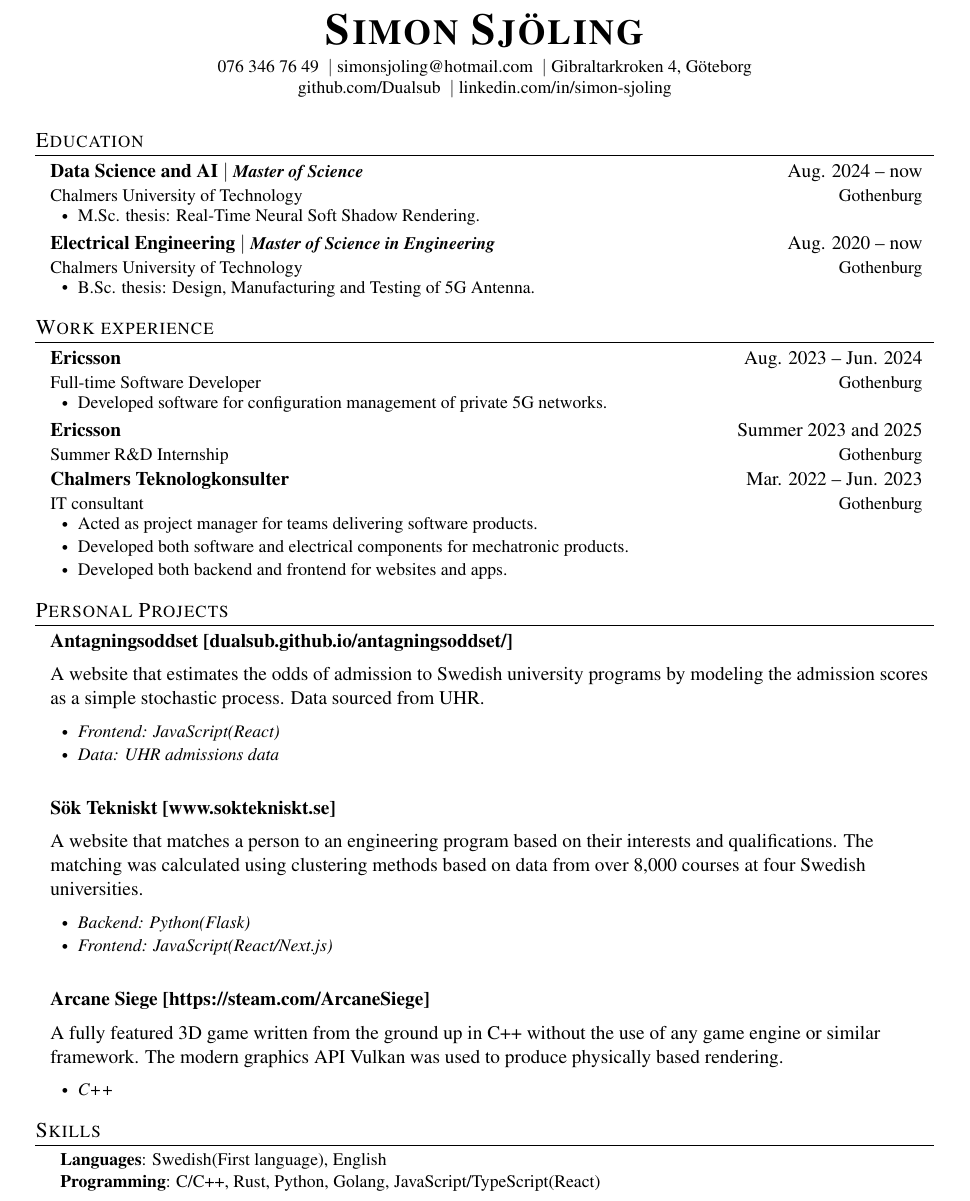
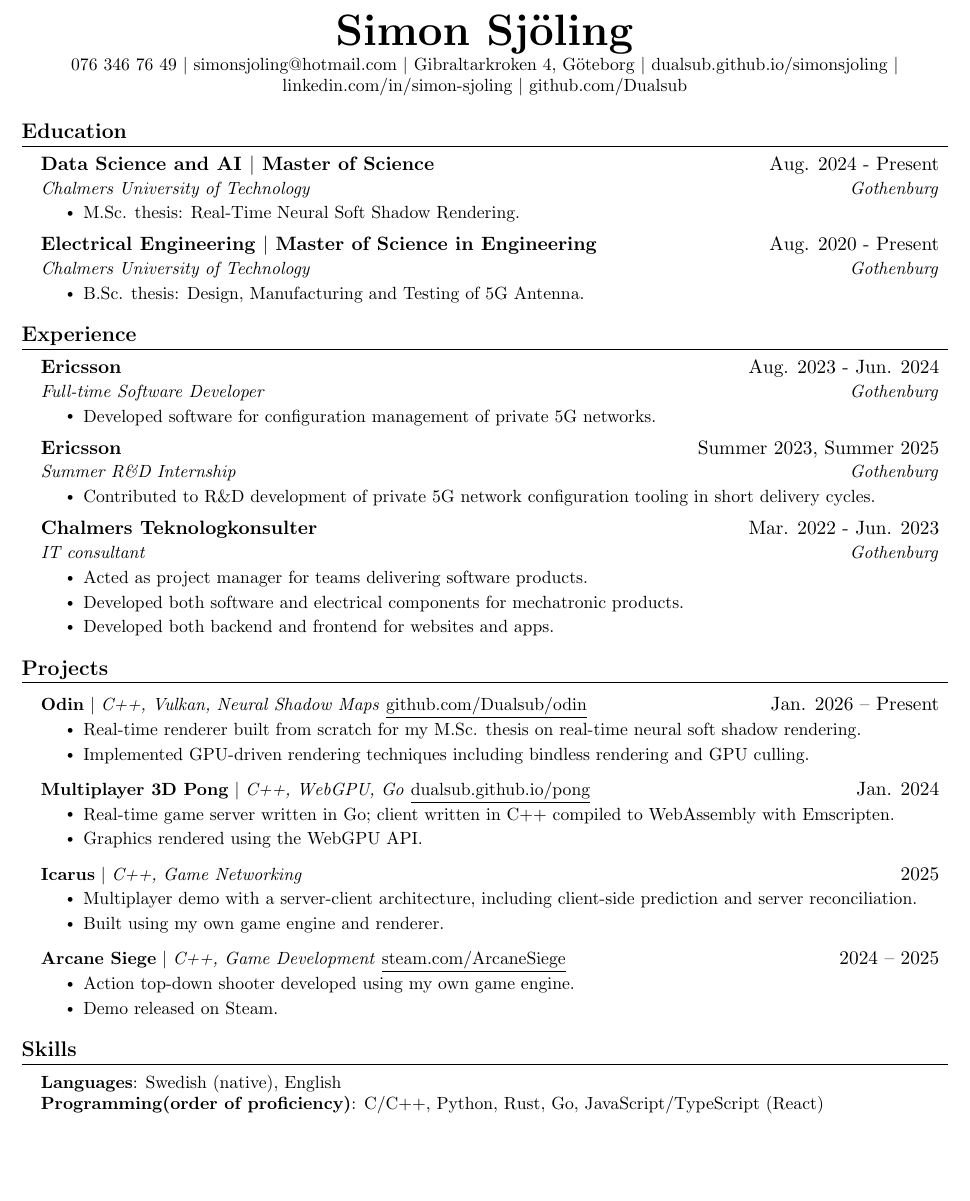
Before and after one commit to Dualsub/cv, a LaTeX document (main.tex): part of the page, cut at the place of the change, the shorter picture padded with empty space. Compiled offline with pdfLaTeX.

Commit message:
Refactor main LaTeX document structure and update content for clarity and consistency

```diff
--- a/main.tex
+++ b/main.tex
@@ -106,176 +100,154 @@
 \begin{center}
-    \textbf{\Huge \scshape Simon Sj\"oling} \\ \vspace{4pt}
-    \small
-    076 346 76 49 \ $|$\
-    \href{mailto:simonsjoling@hotmail.com}{simonsjoling@hotmail.com} \ $|$\
-    Gibraltarkroken 4, G\"oteborg \\
-    \href{https://github.com/Dualsub}{github.com/Dualsub} \ $|$\
-    \href{https://www.linkedin.com/in/simon-sjoling/}{linkedin.com/in/simon-sjoling}
+    \textbf{\Huge Simon Sj\"oling} \\ \vspace{1pt}
+    \small 076 346 76 49 $|$ \href{mailto:simonsjoling@hotmail.com}{simonsjoling@hotmail.com} $|$
+    Gibraltarkroken 4, G\"oteborg $|$
+    \href{https://dualsub.github.io/simonsjoling/}{dualsub.github.io/simonsjoling} $|$
+    \href{https://www.linkedin.com/in/simon-sjoling/}{linkedin.com/in/simon-sjoling} $|$
+    \href{https://github.com/Dualsub}{github.com/Dualsub}
 \end{center}
-\vspace{-10pt}
-% \begin{minipage}[c]{0.2\textwidth}
-% \begin{tikzpicture}
-%     \clip (0,0) circle (1.75cm);
-%     \node at (.06,-.3) {\includegraphics[width = 3.6cm]{profilbild.jpg}};
-%     % if necessary the picture may be moved by changing the at (coordinates)
-%     % width defines the 'zoom' of the picture
-% \end{tikzpicture}
-% \end{minipage}
-
-% Without picture
-%\begin{center}
-%    \textbf{\Huge \scshape Charles Rambo} \\ \vspace{1pt} %\scshape sets small capital letters, remove if desired
-%    \small +1 123-456-7890 $|$
-%    \href{mailto:you@provider.com}{\underline{you@provider.com}} $|$\\
-%    % Be sure to use a professional *personal* email address
-%    \href{https://linkedin.com/in/your-name-here}{\underline{linkedin.com/in/charles-rambo}} $|$
-%    % you should adjust you linked in profile name to be professional and recognizable
-%    \href{https://github.com/fizixmastr}{\underline{github.com/fizixmastr}}
-%\end{center}
 
 
+%-----------EDUCATION-----------
+\section{Education}
+\resumeSubHeadingListStart
+\resumeSubheading
+{Data Science and AI $|$ Master of Science}{Aug. 2024 - Present}
+{Chalmers University of Technology}{Gothenburg}
+\resumeItemListStart
+\resumeItem{M.Sc. thesis: Real-Time Neural Soft Shadow Rendering.}
+\resumeItemListEnd
 
-%-----EDUCATION----------------------------------------------------------------
-\section{\sv{Utbilding}\en{Education}}
-\CVSubHeadingListStart
-%    \CVSubheading % Example
-%      {Degree Achieved}{Years of Study}
-%      {Institution of Study}{Where it is located}
-\CVSubheading
-{{\sv{}\en{Data Science and AI} $|$ \emph{\small{\sv{Civilingenjör}\en{Master of Science}}}}}{Aug. 2024 -- \sv{nu}\en{now}}
-{\sv{Chalmers Tekniska Högskola}\en{Chalmers University of Technology}}{\sv{Göteborg}\en{Gothenburg}}\
-\CVItemListStart
-\CVItem{\sv{}\en{M.Sc. thesis: Real-Time Neural Soft Shadow Rendering.}}
-% \CVItem{\sv{}\en{Coursework: Applied Machine Learning; Design of AI Systems; Nonlinear Optimisation; Partial Differential Equations; Image Analysis; Introduction to Data Science \& AI.}}
-\CVItemListEnd
-\CVSubheading
-{{\sv{Elektroteknik}\en{Electrical Engineering} $|$ \emph{\small{\sv{Civilingenjör}\en{Master of Science in Engineering}}}}}{Aug. 2020 -- \sv{nu}\en{now}}
-{\sv{Chalmers Tekniska Högskola}\en{Chalmers University of Technology}}{\sv{Göteborg}\en{Gothenburg}}\
-\CVItemListStart
-\CVItem{\sv{}\en{B.Sc. thesis: Design, Manufacturing and Testing of 5G Antenna.}}
-\CVItemListEnd
-% \CVSubheading
-%   {{\sv{Naturvetenskapliga programmet}\en{Science program} $|$ \emph{\small{\sv{Inrikting: Natur}\en{Secondary school}}}}}{Aug. 2017 -- Juni 2020}
-%   {Birger Sjöberg-gymnasiet}{Vänersborg}\
-\CVSubHeadingListEnd
-
-%-----WORK EXPERIENCE----------------------------------------------------------
-\begin{comment}
-try to briefly explain what you did and why it is relevant to the position you
-are seeking
-\end{comment}
-
-\section{\sv{Arbetsefarenhet}\en{Work experience}}
-\CVSubHeadingListStart
-%    \CVSubheading %Example
-%      {What you did}{When you worked there}
-%      {Who you worked for}{Where they are located}
-%      \CVItemListStart
-%        \CVItem{Why it is important to this employer}
-%      \CVItemListEnd
-
-% \CVSubheading
-%   {Ericsson}{\en{Jun.}\sv{Juni} 2025 -- \en{Aug.}\sv{Augusti} 2025}
-%   {\sv{Mjukvareutvecklare pratikant}\en{Summer R\&D Internship}}{\sv{Göteborg}\en{Gothenburg}}
-% \CVItemListStart
-%   \CVItem{\sv{Utvecklade frontend}\en{Developed software for configuration management of private 5G networks.}}
-% \CVItemListEnd
-\CVSubheading
-{Ericsson}{\en{Aug.}\sv{Augusti} 2023 -- \en{Jun.}\sv{Juni} 2024}
-{\sv{Mjukvareutvecklare}\en{Full-time Software Developer}}{\sv{Göteborg}\en{Gothenburg}}
-\CVItemListStart
-\CVItem{\sv{Utvecklade frontend}\en{Developed software for configuration management of private 5G networks.}}
-\CVItemListEnd
-\CVSubheading
-{Ericsson}{\en{Summer}\sv{Sommaren} 2023 and 2025}
-{\sv{Mjukvareutvecklare pratikant}\en{Summer R\&D Internship}}{\sv{Göteborg}\en{Gothenburg}}
-% \CVItemListStart
-%   \CVItem{\sv{Utvecklade frontend}\en{Developed software for configuration management of private 5G networks.}}
-% \CVItemListEnd
-
-\CVSubheading
-{Chalmers Teknologkonsulter}{\en{Mar.}\sv{Mars} 2022 -- \sv{Juni}\en{Jun.} 2023}
-{\sv{IT-konsult}\en{IT consultant}}{\sv{Göteborg}\en{Gothenburg}}
-\CVItemListStart
-\CVItem{\sv{Agerade projektledare.}\en{Acted as project manager for teams delivering software products.}}
-\CVItem{\sv{Utvecklade en robot som utförde automatiska urintester.}\en{Developed both software and electrical components for mechatronic products.}}
-\CVItem{\sv{Utvecklade både backend och frontend för hemsidor och appar.}\en{Developed both backend and frontend for websites and apps.}}
-\CVItemListEnd
-
-% \CVSubheading
-%   {\sv{Vaktmästare/arbetsledare}\en{Facility Manager/Team Leader}}{2016 -- 2020 (\sv{Sommarmånaderna}\en{Summer months})}
-%   {BRF Halleskogen.}{Vänersborg}
-%   \CVItemListStart
-%     \CVItem{\sv{Agerade arbetsledare för 8 personer.}\en{Managed a team of 8 individuals.}}
-%     \CVItem{\sv{Ansvarde för områdets skötsel under sommartid.}\en{Oversaw maintenance of the area during the summer season.}}
-%   \CVItemListEnd
-
-\CVSubHeadingListEnd
-
-%-----PROJECTS AND RESEARCH----------------------------------------------------
-\begin{comment}
-Ideally the title of the work should speak for what it is. However if you feel
-like you should explain more about why the project is applicable to this job,
-use item list as is shown in the work experience section.
-\end{comment}
+\resumeSubheading
+{Electrical Engineering $|$ Master of Science in Engineering}{Aug. 2020 - Present}
+{Chalmers University of Technology}{Gothenburg}
+\resumeItemListStart
+\resumeItem{B.Sc. thesis: Design, Manufacturing and Testing of 5G Antenna.}
+\resumeItemListEnd
+\resumeSubHeadingListEnd
 
 
-% \CVSubHeadingListStart
-% \CVSubheading
-%   {3D Multiplyer Pong  \href{https://dualsub.github.io/pong/}{[https://dualsub.github.io/pong/]}}{}
-%   \CVItem
-%   \textt{\sv{}\en{A 3D multiplayer implementation of the classic game Pong. The client was created using C++, compiled to WebAssembly using Emscripten. The server was written in Golang.}}
-%   \CVEndItemItem
-%   \CVItemListStart
-%     \CVItem{$Frontend: C++ (Emscripten)$}
-%     \CVItem{$Backend: Golang$}
-%   \CVItemListEnd
-% \CVSubHeadingListEnd
-\section{\sv{Personliga Projekt}\en{Personal Projects}}
+%-----------EXPERIENCE-----------
+\section{Experience}
+\resumeSubHeadingListStart
 
-\CVSubHeadingListStart
-\CVSubheading
-{Antagningsoddset \href{https://dualsub.github.io/antagningsoddset/}{[dualsub.github.io/antagningsoddset/]}}{}
-{}{}
-{\sv{En hemsida som beräknar sannolikheten att bli antagen till olika universitetsprogram i Sverige. Data hämtad från UHR.}\en{A website that estimates the odds of admission to Swedish university programs by modeling the admission scores as a simple stochastic process. Data sourced from UHR.}}
-\CVItemListStart
-\CVItem{\textit{Frontend: JavaScript(React)}}
-\CVItem{\textit{\sv{Data: UHR antagningsstatistik}\en{Data: UHR admissions data}}}
-% \CVItem{$\sv{Metoder: Data Science}\en{Methods: Data Science}$} % optional
-\CVItemListEnd
-\CVSubHeadingListEnd
+\resumeSubheading
+{Ericsson}{Aug. 2023 - Jun. 2024}
+{Full-time Software Developer}{Gothenburg}
+\resumeItemListStart
+\resumeItem{Developed software for configuration management of private 5G networks.}
+\resumeItemListEnd
 
-\CVSubHeadingListStart
-\CVSubheading
-{Sök Tekniskt  \href{https://www.soktekniskt.se/}{[www.soktekniskt.se]}}{}
-{}{}
-{\sv{En hemsida som matchar en person till ett ingenjörsprogram baserat på deras intressen och meriter samt kan estimera sannolikheten att bli antagen till ett specifikt program. Baserat på data från över 8 000 kurser på 4 svenska universitet.}\en{A website that matches a person to an engineering program based on their interests and qualifications. The matching was calculated using clustering methods based on data from over 8,000 courses at four Swedish universities.}}
-\CVItemListStart
-\CVItem{\textit{Backend: Python(Flask)}}
-\CVItem{\textit{Frontend: JavaScript(React/Next.js)}}
-\CVItemListEnd
-\CVSubHeadingListEnd
+\resumeSubheading
+{Ericsson}{Summer 2023, Summer 2025}
+{Summer R\&D Internship}{Gothenburg}
+\resumeItemListStart
+\resumeItem{Contributed to R\&D development of private 5G network configuration tooling in short delivery cycles.}
+\resumeItemListEnd
 
-\CVSubHeadingListStart
-\CVSubheading
-{Arcane Siege  \href{https://store.steampowered.com/app/3007620/Arcane_Siege/}{[https://steam.com/ArcaneSiege]}}{}
-{}{}
-{\sv{Ett spel med modern 3D grafik, helt skrivet från grunden i C++ utan användning av spelmotor eller bibliotek. Den modernare grafik-API:n Vulkan användes för renderingen.}\en{A fully featured 3D game written from the ground up in C++ without the use of any game engine or similar framework. The modern graphics API Vulkan was used to produce physically based rendering.}}
-\CVItemListStart
-\CVItem{\textit{C++}}
-\CVItemListEnd
-\CVSubHeadingListEnd %------------------------------------------------------------------------------
+\resumeSubheading
+{Chalmers Teknologkonsulter}{Mar. 2022 - Jun. 2023}
+{IT consultant}{Gothenburg}
+\resumeItemListStart
+\resumeItem{Acted as project manager for teams delivering software products.}
+\resumeItem{Developed both software and electrical components for mechatronic products.}
+\resumeItem{Developed both backend and frontend for websites and apps.}
+\resumeItemListEnd
 
-%-----SKILLS-------------------------------------------------------------------
-\section{\sv{Färdigheter}\en{Skills}}
-\begin{itemize}[leftmargin=0.5cm, label={}]
-    \small{\item{
-          \textbf{\sv{Språk}\en{Languages}}{: \sv{Svenska (Modersmål), Engelska}\en{Swedish(First language), English}} \\
-          \textbf{Programming}{: C/C++, Rust, Python, Golang, JavaScript/TypeScript(React) } \\
-          % \textbf{\sv{Dokument Hantering}\en{Document Management}}{: LaTex, Markdown, Microsoft Office Suite, \sv{Google Dokument}\en{Google Docs}} \\
-          }}
-\end{itemize}
-%------------------------------------------------------------------------------
+\resumeSubHeadingListEnd
 
 
+%-----------PROJECTS-----------
+\section{Projects}
+\resumeSubHeadingListStart
+
+% --- Graphics / Rendering (highly relevant for game dev + GPU/graphics roles) ---
+\resumeProjectHeading
+{\textbf{Odin} $|$ \emph{C++, Vulkan, Neural Shadow Maps} \href{https://github.com/Dualsub/odin/}{\underline{github.com/Dualsub/odin}}}{Jan. 2026 -- Present}
+\resumeItemListStart
+\resumeItem{Real-time renderer built from scratch for my M.Sc. thesis on real-time neural soft shadow rendering.}
+\resumeItem{Implemented GPU-driven rendering techniques including bindless rendering and GPU culling.}
+\resumeItemListEnd
+
+% \resumeProjectHeading
+% {\textbf{Vultron} $|$ \emph{C++, Vulkan, Graphics} \href{https://github.com/Dualsub/vultron/tree/ic-main}{\underline{github.com/Dualsub/vultron}}}{2024 -- Present}
+% \resumeItemListStart
+% \resumeItem{Physically-based 3D renderer featuring GPU skeletal animation and GPU particle systems.}
+% \resumeItem{Used as the rendering foundation across multiple game projects.}
+% \resumeItemListEnd
+
+% --- Networking / Systems (relevant for backend-ish and telecom adjacent roles) ---
+\resumeProjectHeading
+{\textbf{Multiplayer 3D Pong} $|$ \emph{C++, WebGPU, Go} \href{https://dualsub.github.io/pong/}{\underline{dualsub.github.io/pong}}}{Jan. 2024}
+\resumeItemListStart
+\resumeItem{Real-time game server written in Go; client written in C++ compiled to WebAssembly with Emscripten.}
+\resumeItem{Graphics rendered using the WebGPU API.}
+\resumeItemListEnd
+
+\resumeProjectHeading
+{\textbf{Icarus} $|$ \emph{C++, Game Networking}}{2025}
+\resumeItemListStart
+\resumeItem{Multiplayer demo with a server-client architecture, including client-side prediction and server reconciliation.}
+\resumeItem{Built using my own game engine and renderer.}
+\resumeItemListEnd
+
+% --- Shipped / Public-facing (strong signal for many roles) ---
+\resumeProjectHeading
+{\textbf{Arcane Siege} $|$ \emph{C++, Game Development} \href{https://store.steampowered.com/app/3007620/Arcane_Siege/}{\underline{steam.com/ArcaneSiege}}}{2024 -- 2025}
+\resumeItemListStart
+\resumeItem{Action top-down shooter developed using my own game engine.}
+\resumeItem{Demo released on Steam.}
+\resumeItemListEnd
+
+% --- Web / Data (relevant for Ericsson + general SWE roles) ---
+% \resumeProjectHeading
+% {\textbf{S\"ok Tekniskt} $|$ \emph{React, Python, Data Science} \href{https://www.soktekniskt.se}{\underline{www.soktekniskt.se}}}{2022}
+% \resumeItemListStart
+% \resumeItem{Website that matches users to engineering programs in Sweden.}
+% \resumeItem{Data collected from UHR.}
+% \resumeItemListEnd
+
+% \resumeProjectHeading
+% {\textbf{Antagningsoddset} $|$ \emph{React, Data Science} \href{https://dualsub.github.io/antagningsoddset/}{\underline{dualsub.github.io/antagningsoddset}}}{Jun. 2023}
+% \resumeItemListStart
+% \resumeItem{Website that calculates odds of admission to Swedish university programs.}
+% \resumeItem{Data collected from UHR.}
+% \resumeItemListEnd
+
+% --- Game jam / smaller games (use when applying for game dev; otherwise comment out) ---
+% \resumeProjectHeading
+%   {\textbf{Rusty Rift} $|$ \emph{Rust, WGPU, Game Development} \href{https://github.com/Dualsub/rusty-rift/}{\underline{github.com/Dualsub/rusty-rift}}}{Dec. 2025 -- Present}
+% \resumeItemListStart
+%   \resumeItem{Web-based MOBA implemented with a custom engine and WGPU renderer in Rust; early development.}
+% \resumeItemListEnd
+%
+% \resumeProjectHeading
+%   {\textbf{LUX} $|$ \emph{C++, Game Development} \href{https://dualsub.itch.io/LUX}{\underline{dualsub.itch.io/LUX}}}{Nov. 2025}
+% \resumeItemListStart
+%   \resumeItem{Melee-based game focused on reflecting enemy projectiles; submission for the 2025 GameOff Game Jam.}
+%   \resumeItem{Built using my own game engine and renderer.}
+% \resumeItemListEnd
+%
+% \resumeProjectHeading
+%   {\textbf{Helix Holdout} $|$ \emph{C++, Game Development} \href{https://dualsub.itch.io/helix-holdout}{\underline{dualsub.itch.io/helix-holdout}}}{Aug. 2025}
+% \resumeItemListStart
+%   \resumeItem{Top-down shooter / tower-defence game; submission for the 2025 GMTK Game Jam.}
+%   \resumeItem{Built using my own game engine and renderer.}
+% \resumeItemListEnd
+%
+% \resumeProjectHeading
+%   {\textbf{The Last Garden} $|$ \emph{C++, Game Development} \href{https://dualsub.itch.io/the-last-garden}{\underline{dualsub.itch.io/the-last-garden}}}{Mar. 2025}
+% \resumeItemListStart
+%   \resumeItem{First-person shooter; submission for the Brackeys 2025.1 Game Jam.}
+%   \resumeItem{Built using my own game engine and renderer.}
+% \resumeItemListEnd
+
+\resumeSubHeadingListEnd
+
+
+%-----------SKILLS-----------
+\section{Skills}
+\begin{itemize}[leftmargin=0.15in, label={}]
+    \small{\item{ \textbf{Languages}{: Swedish (native), English} \\ \textbf{Programming(order of proficiency)}{: C/C++, Python, Rust, Go, JavaScript/TypeScript (React)} \\ }}
+\end{itemize}
+
 \end{document}
```
Also changed, not shown: main.tex (100 more changed lines).
